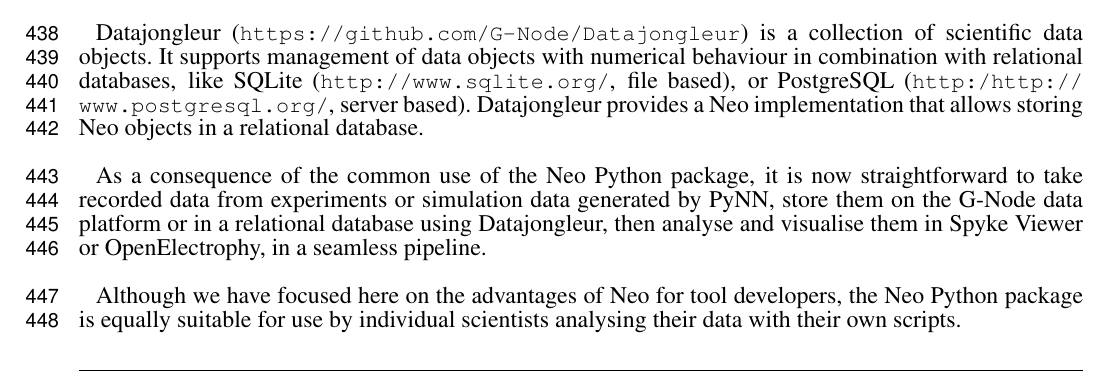
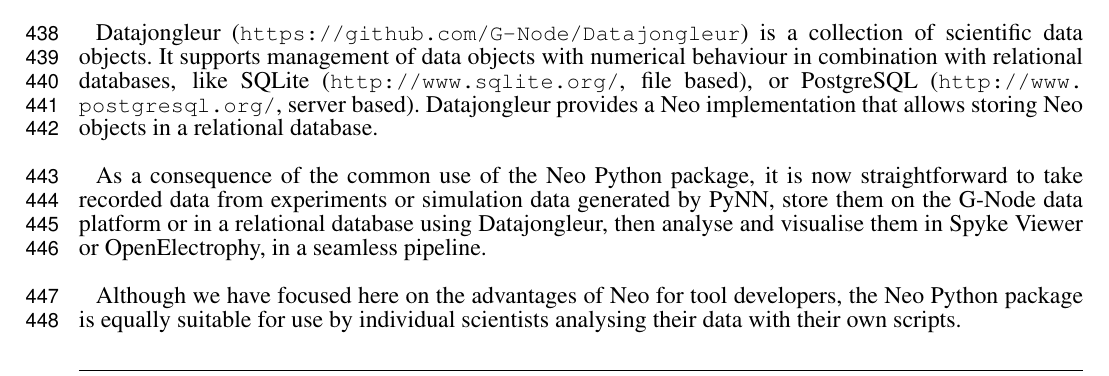
Before and after one commit to samuelgarcia/neo-paper-2013, a LaTeX document (neo_paper_2013.tex): part of page 13 of 16, cut so that both start at the same text. Compiled offline with pdfLaTeX.

Commit message:
Removed duplicate http:/

```diff
--- a/neo_paper_2013.tex
+++ b/neo_paper_2013.tex
@@ -598,7 +598,7 @@
 scientific data objects. It supports management of data objects with numerical
 behaviour in combination with relational databases, like SQLite
 (\url{http://www.sqlite.org/}, file based), or PostgreSQL
-(\url{http:/http://www.postgresql.org/}, server based). Datajongleur provides
+(\url{http://www.postgresql.org/}, server based). Datajongleur provides
 a Neo implementation that allows storing Neo objects in a relational database.
 
 %  * Elphy case at lab scale.
```
